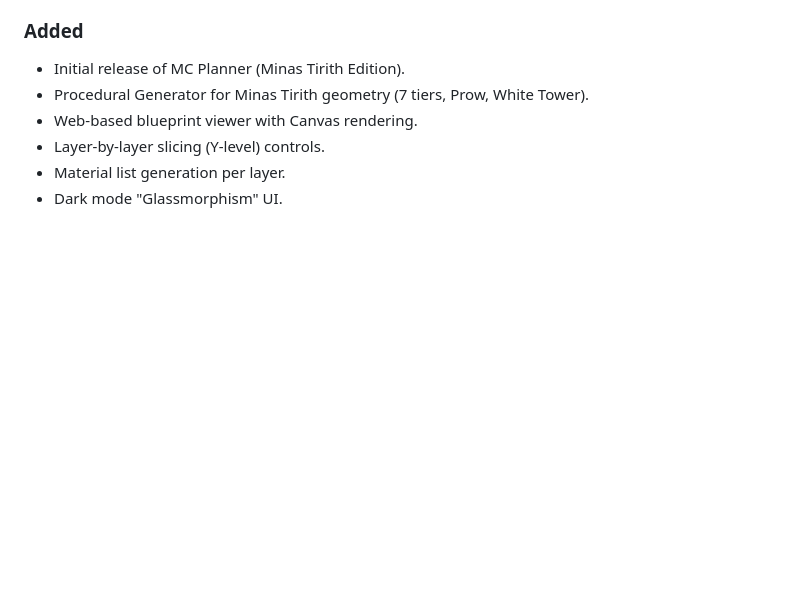
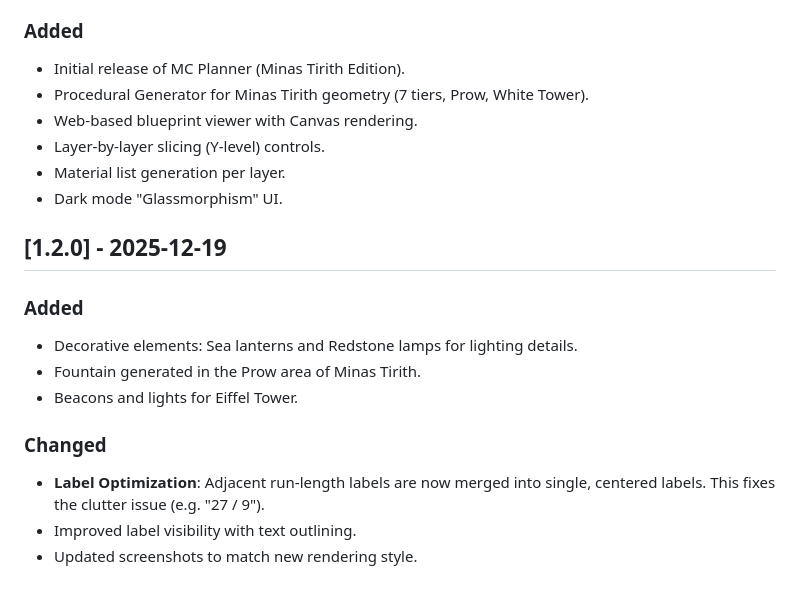
Before and after one commit to derlemue/mc-planner, a Markdown page: CHANGELOG.md, the part around the change. Rendered like a GitHub page; blank space fills up the shorter version.

Commit message:
Optimize label rendering, add v1.2.0 decorative features, update docs and screenshots

```diff
--- a/CHANGELOG.md
+++ b/CHANGELOG.md
@@ -13,3 +13,14 @@ and this project adheres to [Semantic Versioning](https://semver.org/spec/v2.0.0
 - Layer-by-layer slicing (Y-level) controls.
 - Material list generation per layer.
 - Dark mode "Glassmorphism" UI.
+
+## [1.2.0] - 2025-12-19
+### Added
+- Decorative elements: Sea lanterns and Redstone lamps for lighting details.
+- Fountain generated in the Prow area of Minas Tirith.
+- Beacons and lights for Eiffel Tower.
+
+### Changed
+- **Label Optimization**: Adjacent run-length labels are now merged into single, centered labels. This fixes the clutter issue (e.g. "27 / 9").
+- Improved label visibility with text outlining.
+- Updated screenshots to match new rendering style.
```
Also changed, not shown: README.md (+1 -1 lines), assets/images/detail.png, assets/images/eiffel.png, assets/images/overview.png, 1 other file.
